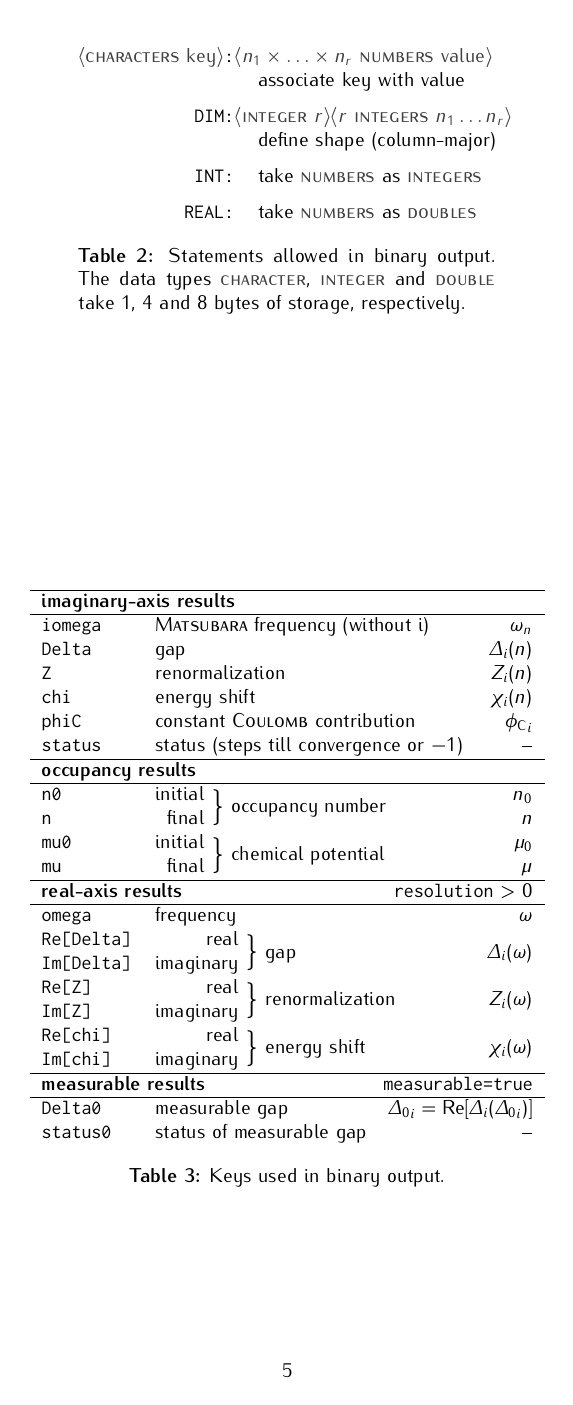
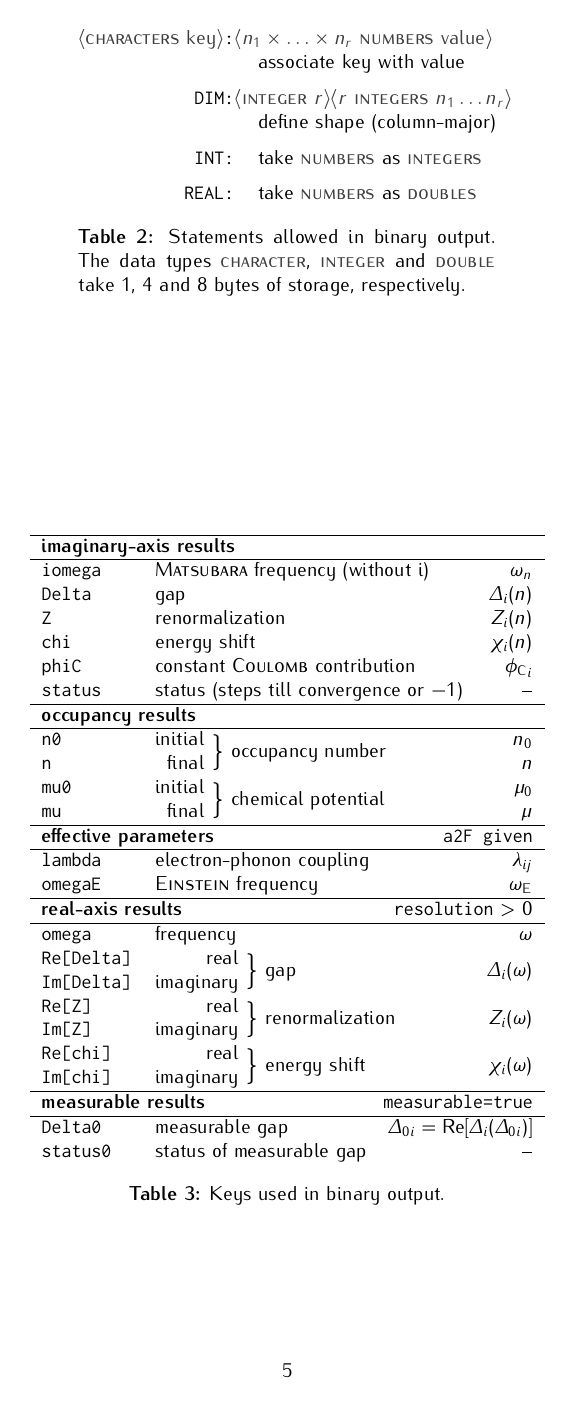
Before and after one commit to janberges/ebmb, a LaTeX document (manual/ebmb.tex): page 5 of 5. Compiled offline with pdfLaTeX.

Commit message:
Output integrals of Eliashberg spectral function

```diff
--- a/manual/ebmb.tex
+++ b/manual/ebmb.tex
@@ -444,6 +444,11 @@
          \tt \stack{l}{n0} {n}  & \stack{r}{initial}{final} $\Big\}$ occupancy number   & \stack{r}{$n_0$}  {$n$}   \\
          \tt \stack{l}{mu0}{mu} & \stack{r}{initial}{final} $\Big\}$ chemical potential & \stack{r}{$\mu_0$}{$\mu$} \\
          \hline
+         \multicolumn3l{\textbf{effective parameters} \hfill \texttt{a2F given}} \\
+         \hline
+         \tt lambda & electron-phonon coupling    & $\lambda_{i j}$ \\
+         \tt omegaE & \textsc{Einstein} frequency & $\omega \sub E$ \\
+         \hline
          \multicolumn3l{\textbf{real-axis results} \hfill \texttt{resolution} > 0} \\
          \hline
          \tt omega                           & frequency                                           & $\omega$           \\
```
Also changed, not shown: 2 other files.
